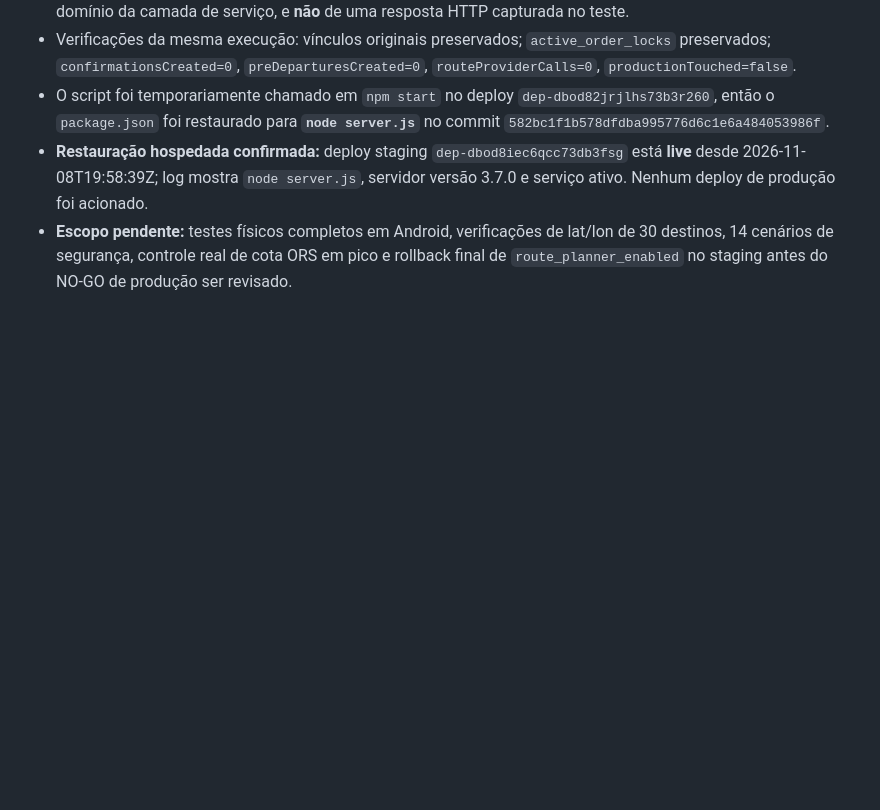
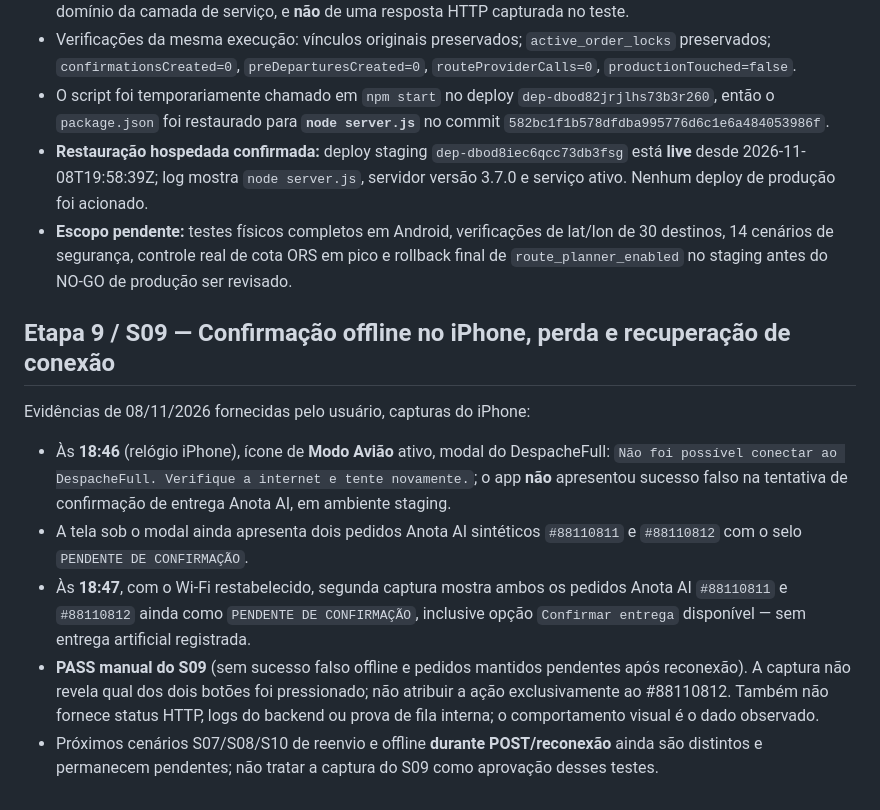
Before and after one commit to otaviozika/depachamoto, a Markdown page: docs/mobile-pilot/RELATO_NAVEGACAO_20261108.md, the part around the change. Rendered like a GitHub page; blank space fills up the shorter version.

Commit message:
docs(staging): log physical iPhone S09 offline delivery attempt and recovery PASS

```diff
--- a/docs/mobile-pilot/RELATO_NAVEGACAO_20261108.md
+++ b/docs/mobile-pilot/RELATO_NAVEGACAO_20261108.md
@@ -147,3 +147,12 @@ Captura do usuário em 08/11/2026 às 16:49 (iPhone, staging) ao tentar informar
 - O script foi temporariamente chamado em `npm start` no deploy `dep-dbod82jrjlhs73b3r260`, então o `package.json` foi restaurado para **`node server.js`** no commit `582bc1f1b578dfdba995776d6c1e6a484053986f`.
 - **Restauração hospedada confirmada:** deploy staging `dep-dbod8iec6qcc73db3fsg` está **live** desde 2026-11-08T19:58:39Z; log mostra `node server.js`, servidor versão 3.7.0 e serviço ativo. Nenhum deploy de produção foi acionado.
 - **Escopo pendente:** testes físicos completos em Android, verificações de lat/lon de 30 destinos, 14 cenários de segurança, controle real de cota ORS em pico e rollback final de `route_planner_enabled` no staging antes do NO-GO de produção ser revisado.
+
+## Etapa 9 / S09 — Confirmação offline no iPhone, perda e recuperação de conexão
+
+Evidências de 08/11/2026 fornecidas pelo usuário, capturas do iPhone:
+- Às **18:46** (relógio iPhone), ícone de **Modo Avião** ativo, modal do DespacheFull: `Não foi possível conectar ao DespacheFull. Verifique a internet e tente novamente.`; o app **não** apresentou sucesso falso na tentativa de confirmação de entrega Anota AI, em ambiente staging.
+- A tela sob o modal ainda apresenta dois pedidos Anota AI sintéticos `#88110811` e `#88110812` com o selo `PENDENTE DE CONFIRMAÇÃO`.
+- Às **18:47**, com o Wi-Fi restabelecido, segunda captura mostra ambos os pedidos Anota AI `#88110811` e `#88110812` ainda como `PENDENTE DE CONFIRMAÇÃO`, inclusive opção `Confirmar entrega` disponível — sem entrega artificial registrada.
+- **PASS manual do S09** (sem sucesso falso offline e pedidos mantidos pendentes após reconexão). A captura não revela qual dos dois botões foi pressionado; não atribuir a ação exclusivamente ao #88110812. Também não fornece status HTTP, logs do backend ou prova de fila interna; o comportamento visual é o dado observado.
+- Próximos cenários S07/S08/S10 de reenvio e offline **durante POST/reconexão** ainda são distintos e permanecem pendentes; não tratar a captura do S09 como aprovação desses testes.
```
